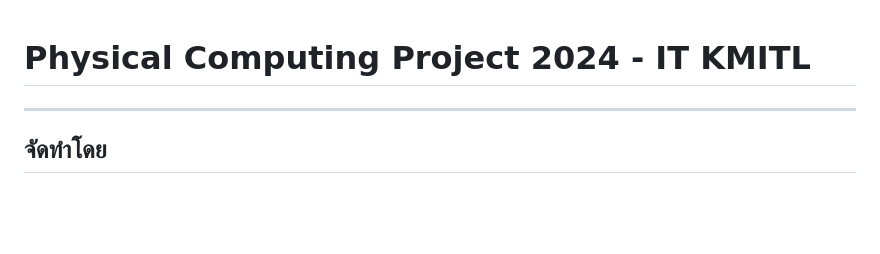
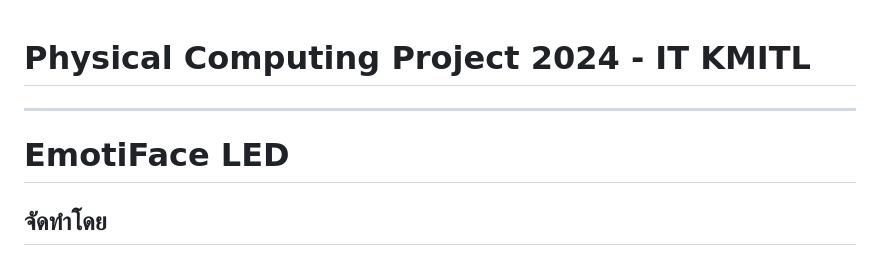
Before and after one commit to 66070277Noppawit/66070277Noppawit.github.io, a Markdown page: README.md, the part around the change. Drawn GitHub-style; blank space fills up the shorter version.

```diff
--- a/README.md
+++ b/README.md
@@ -1,5 +1,6 @@
 # Physical Computing Project 2024 - IT KMITL
 ---
+# EmotiFace LED
 ## จัดทำโดย
 
 ![Noppawit](Image/Noppawit.jpg)
```
